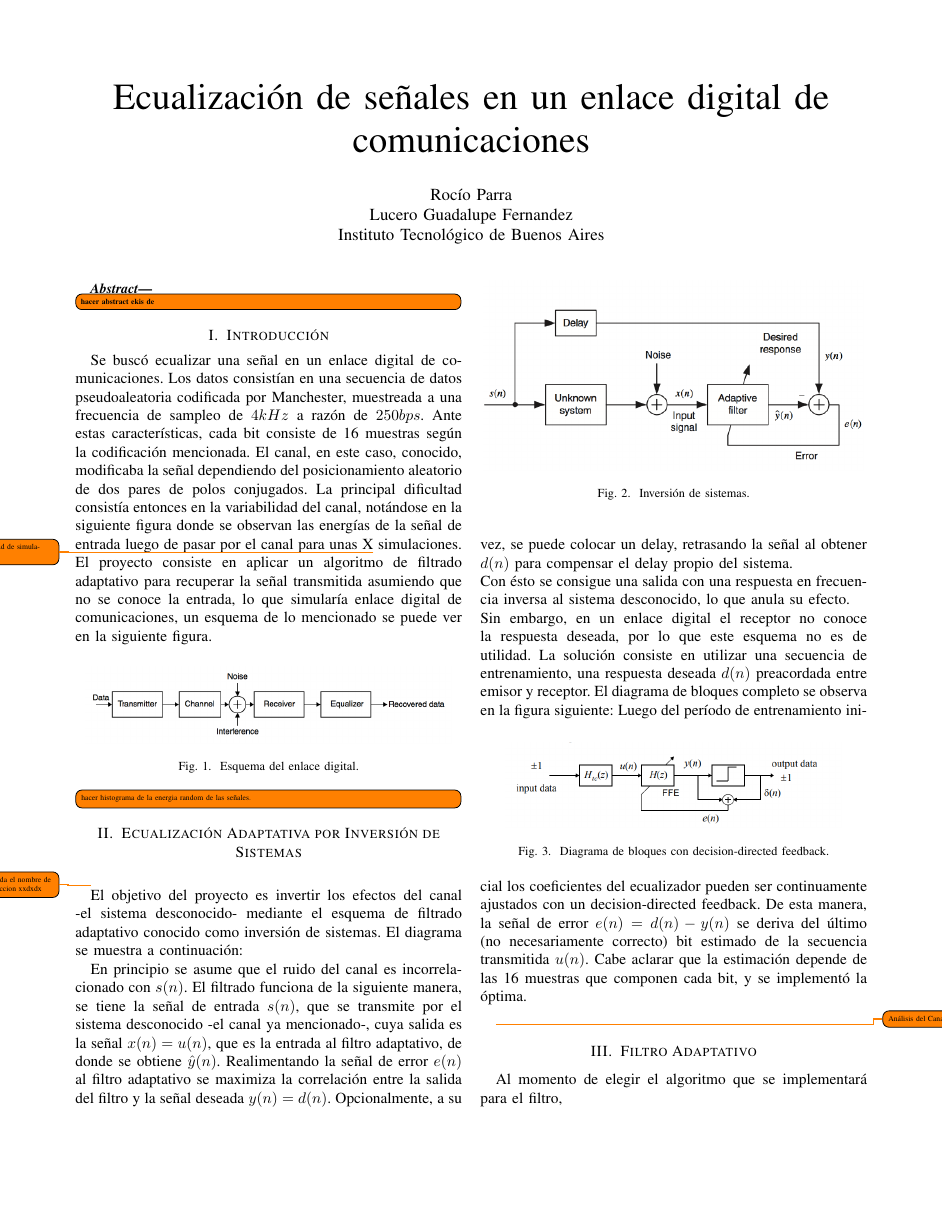
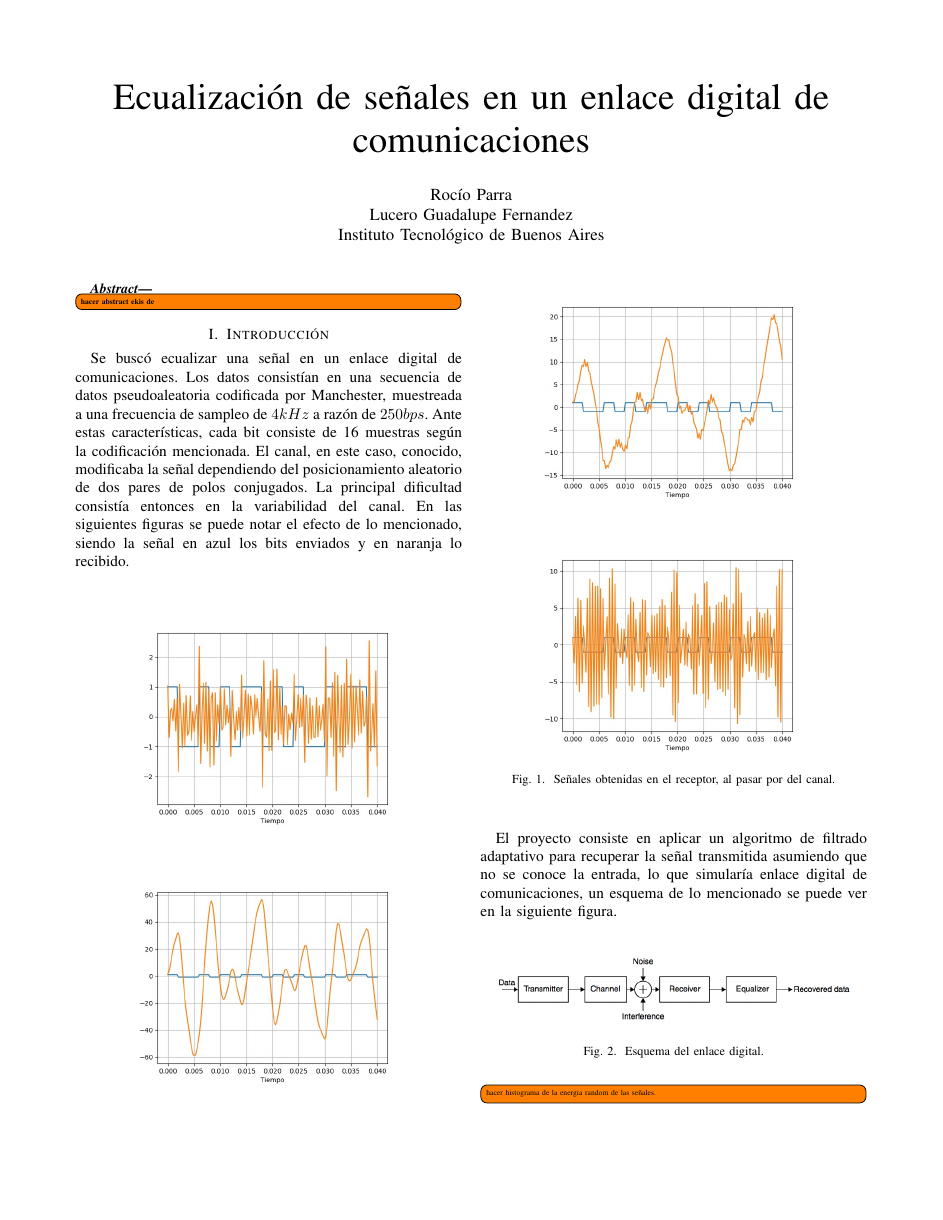
Before and after one commit to LuFernandez/PASA, a LaTeX paper (TP1/informe/main.tex, which reads TP1/informe/intro.tex): page 1 of 2. The pictures show the PDF file TP1/informe/main.pdf that the author committed with the source.

Commit message:
intro update

```diff
--- a/TP1/informe/intro.tex
+++ b/TP1/informe/intro.tex
@@ -21,7 +21,10 @@ codificada por Manchester, muestreada a una frecuencia de sampleo
  16 muestras según la codificación mencionada. El canal, en este caso, conocido,
  modificaba la señal dependiendo del posicionamiento
  aleatorio de dos pares de polos conjugados.
-La principal dificultad consistía entonces en la variabilidad del canal,
-notándose en la siguiente figura donde se observan las energías
-de la señal de entrada luego de pasar por el canal para unas
-X\todo{cantidad de simulaciones} simulaciones.\newline
+La principal dificultad consistía entonces en la variabilidad del canal. En las
+siguientes figuras se puede notar el efecto de lo mencionado, siendo la
+señal en azul los bits enviados y en naranja lo recibido. \newline
+
+\begin{figure}[h!]
+    \centering
+    \includegraphics[scale=0.3]{imagenes/1.jpeg}
@@ -28,9 +39,16 @@ X\todo{cantidad de simulaciones} simulaciones.\newline
+\end{figure}
+\begin{figure}[h!]
+    \centering
+    \includegraphics[scale=0.3]{imagenes/4.jpeg}
+    \caption{Señales obtenidas en el receptor, al pasar por del canal.}
+\end{figure}
+
 El proyecto consiste en aplicar un algoritmo de filtrado adaptativo
  para recuperar la señal transmitida asumiendo que no se conoce la entrada,
  lo que simularía enlace digital de comunicaciones, un esquema de lo mencionado
 se puede ver en la siguiente figura.
 
-\begin{figure}[h]
+\begin{figure}[h!]
     \centering
     \includegraphics[scale=0.5]{imagenes/preblock.png}
     \caption{Esquema del enlace digital.}
```
Also changed, not shown: TP1/informe/main.pdf, TP1/informe/intro.tex (8 more changed lines), 2 other files.
